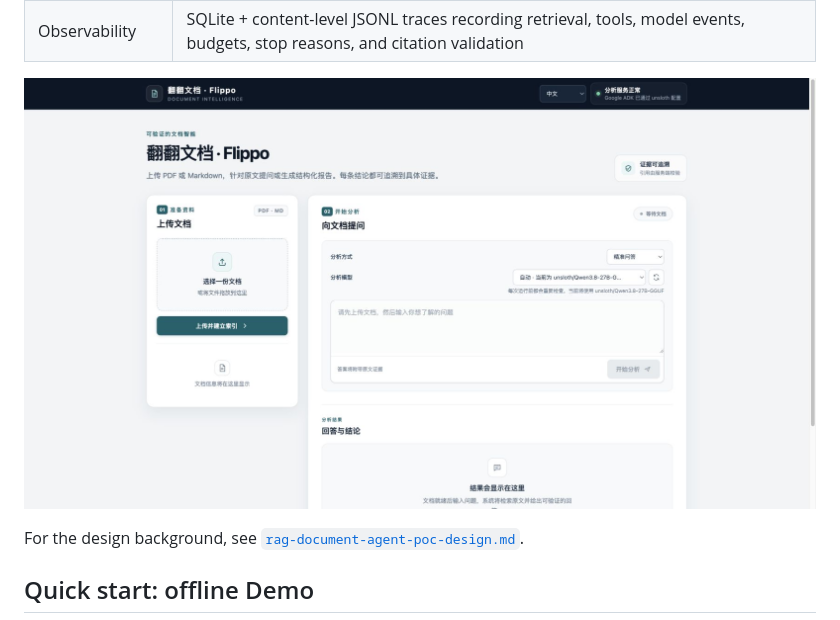
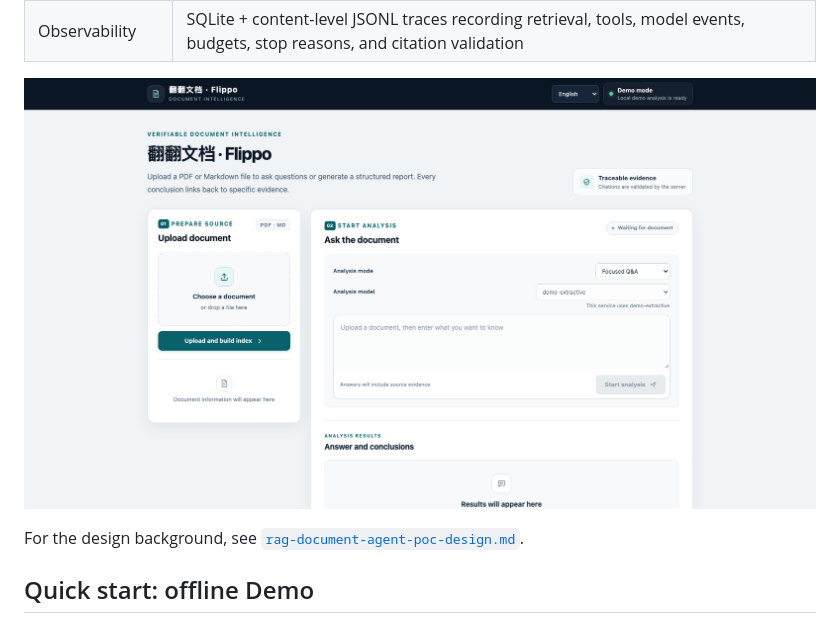
Before and after one commit to DiQiTech-AI/flippo, a Markdown page: README.md, the part around the change. GitHub-like rendering; pictures changed too: docs/assets/flippo-screenshot-en.png (added).

Commit message:
docs: add English interface screenshot

```diff
--- a/README.md
+++ b/README.md
@@ -31,7 +31,7 @@ Flippo is a verifiable RAG workspace for analyzing one document at a time. After
 | Observability | SQLite + content-level JSONL traces recording retrieval, tools, model events, budgets, stop reasons, and citation validation |
 
 <p align="center">
-  <img src="docs/assets/flippo-screenshot.png" alt="Flippo Chinese interface showing document upload, model selection, and the verifiable analysis workspace" width="900">
+  <img src="docs/assets/flippo-screenshot-en.png" alt="Flippo English interface showing document upload, model selection, and the verifiable analysis workspace" width="900">
 </p>
 
 For the design background, see [`rag-document-agent-poc-design.md`](./rag-document-agent-poc-design.md).
```
